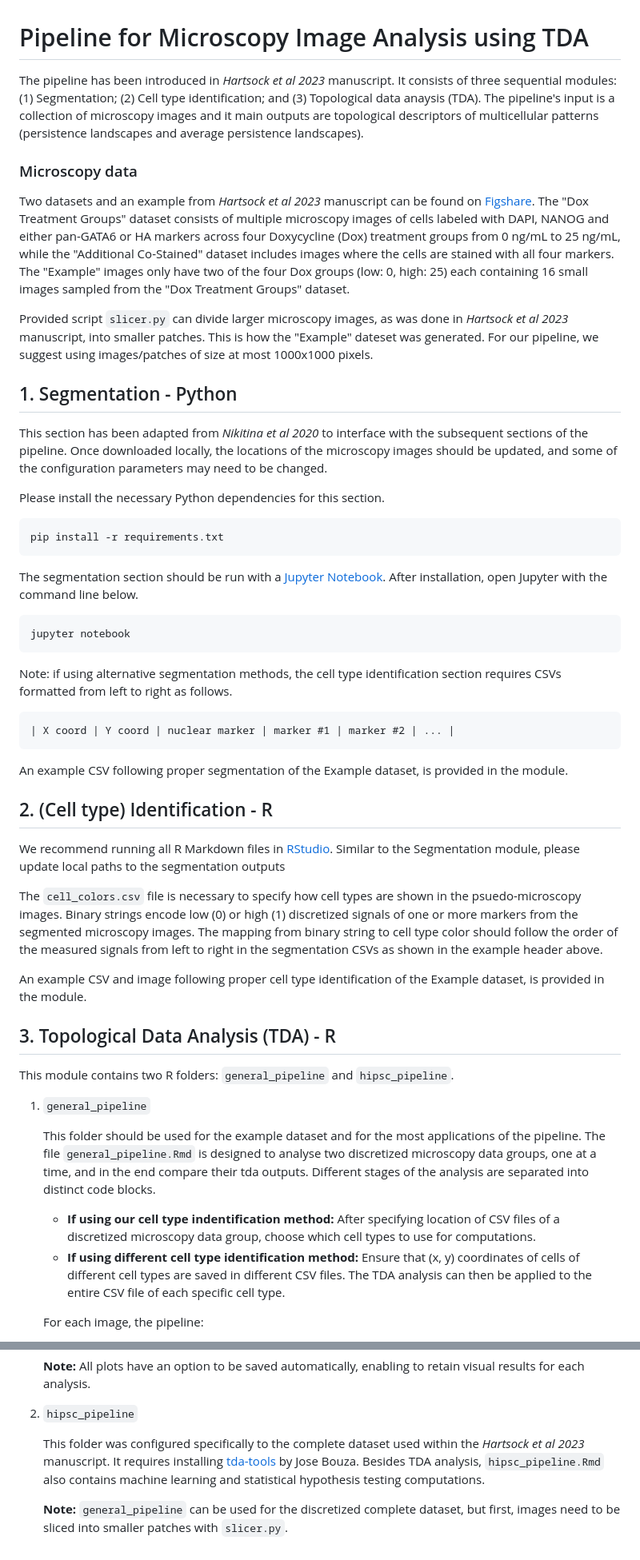
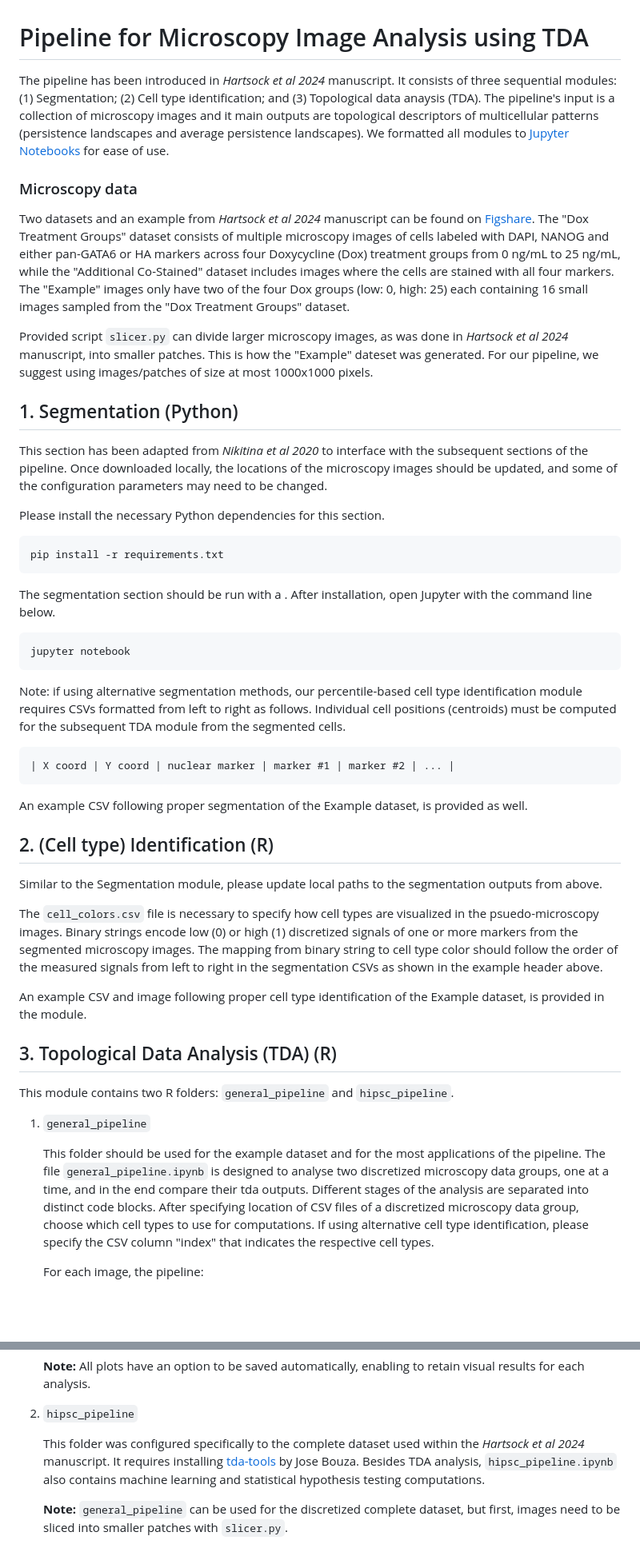
Before and after one commit to JackToppen/TDA-Microscopy-Pipeline, a Markdown page: README.md, 2 parts joined by grey strips. Shown at 80% size. GitHub-like rendering; blank space fills up the shorter version.

````diff
--- a/README.md
+++ b/README.md
@@ -1,14 +1,14 @@
 # Pipeline for Microscopy Image Analysis using TDA
 
 The pipeline has been introduced in *Hartsock
-et al 2023* manuscript. It consists of three sequential modules: (1) Segmentation; (2) Cell type identification; and (3) Topological data anaysis (TDA). The pipeline's input is a collection of microscopy images and it main outputs are topological descriptors of multicellular patterns (persistence landscapes and average persistence landscapes).
+et al 2024* manuscript. It consists of three sequential modules: (1) Segmentation; (2) Cell type identification; and (3) Topological data anaysis (TDA). The pipeline's input is a collection of microscopy images and it main outputs are topological descriptors of multicellular patterns (persistence landscapes and average persistence landscapes). We formatted all modules to [Jupyter Notebooks](https://jupyter.org/) for ease of use.
 
 ### Microscopy data
-Two datasets and an example from *Hartsock et al 2023* manuscript can be found on [Figshare](https://figshare.com/projects/TDA_Microscopy_Data/148855). The "Dox Treatment Groups" dataset consists of multiple microscopy images of cells labeled with DAPI, NANOG and either pan-GATA6 or HA markers across four Doxycycline (Dox) treatment groups from 0 ng/mL to 25 ng/mL, while the "Additional Co-Stained" dataset includes images where the cells are stained with all four markers. The "Example" images only have two of the four Dox groups (low: 0, high: 25) each containing 16 small images sampled from the "Dox Treatment Groups" dataset.
+Two datasets and an example from *Hartsock et al 2024* manuscript can be found on [Figshare](https://figshare.com/projects/TDA_Microscopy_Data/148855). The "Dox Treatment Groups" dataset consists of multiple microscopy images of cells labeled with DAPI, NANOG and either pan-GATA6 or HA markers across four Doxycycline (Dox) treatment groups from 0 ng/mL to 25 ng/mL, while the "Additional Co-Stained" dataset includes images where the cells are stained with all four markers. The "Example" images only have two of the four Dox groups (low: 0, high: 25) each containing 16 small images sampled from the "Dox Treatment Groups" dataset.
 
-Provided script `slicer.py` can divide larger microscopy images, as was done in *Hartsock et al 2023* manuscript, into smaller patches. This is how the "Example" dateset was generated. For our pipeline, we suggest using images/patches of size at most 1000x1000 pixels.
+Provided script `slicer.py` can divide larger microscopy images, as was done in *Hartsock et al 2024* manuscript, into smaller patches. This is how the "Example" dateset was generated. For our pipeline, we suggest using images/patches of size at most 1000x1000 pixels.
 
-## 1. Segmentation - Python
+## 1. Segmentation (Python)
 This section has been adapted from *Nikitina et al 2020* to interface with
 the subsequent sections of the pipeline. Once downloaded locally, the
 locations of the microscopy images should be updated, and some of the
@@ -20,38 +20,36 @@ Please install the necessary Python dependencies for this section.
 pip install -r requirements.txt
 ```
 
-The segmentation section should be run with a [Jupyter Notebook](https://jupyter.org/). After installation, open Jupyter with the command line below.
+The segmentation section should be run with a . After installation, open Jupyter with the command line below.
 
 ```
 jupyter notebook
 ```
 
-Note: if using alternative segmentation methods, the cell type identification section requires
-CSVs formatted from left to right as follows.
+Note: if using alternative segmentation methods, our percentile-based cell type identification module requires
+CSVs formatted from left to right as follows. Individual cell positions (centroids) must be computed for the subsequent
+TDA module from the segmented cells.
 
 ```
 | X coord | Y coord | nuclear marker | marker #1 | marker #2 | ... |
 ```
-An example CSV following proper segmentation of the Example dataset, is provided in the module.
+An example CSV following proper segmentation of the Example dataset, is provided as well.
 
 
-## 2. (Cell type) Identification - R
-We recommend running all R Markdown files in [RStudio](https://posit.co/download/rstudio-desktop/). Similar to the Segmentation module, please update local paths to the segmentation outputs
+## 2. (Cell type) Identification (R)
+Similar to the Segmentation module, please update local paths to the segmentation outputs from above.
 
-The `cell_colors.csv` file is necessary to specify how cell types are shown in the psuedo-microscopy images. Binary strings encode low (0) or high (1) discretized signals of one or more markers from the segmented microscopy images. The mapping from binary string to cell type color should follow the order of the measured signals from left to right in the segmentation CSVs as shown in the example header above.
+The `cell_colors.csv` file is necessary to specify how cell types are visualized in the psuedo-microscopy images. Binary strings encode low (0) or high (1) discretized signals of one or more markers from the segmented microscopy images. The mapping from binary string to cell type color should follow the order of the measured signals from left to right in the segmentation CSVs as shown in the example header above.
 
 An example CSV and image following proper cell type identification of the Example dataset, is provided in the module.
 
 
-## 3. Topological Data Analysis (TDA) - R
+## 3. Topological Data Analysis (TDA) (R)
 This module contains two R folders: `general_pipeline` and `hipsc_pipeline`.
 
 1) `general_pipeline`
 
-   This folder should be used for the example dataset and for the most applications of the pipeline. The file `general_pipeline.Rmd` is designed to analyse two discretized microscopy data groups, one at a time, and in     the end compare their tda outputs. Different stages of the analysis are separated into distinct code blocks.
-
-   - **If using our cell type indentification method:** After specifying location of CSV files of a discretized microscopy data group, choose which cell types to use for computations.
-   - **If using different cell type identification method:** Ensure that (x, y) coordinates of cells of different cell types are saved in different CSV files. The TDA analysis can then be applied to the entire CSV file      of each specific cell type.
+   This folder should be used for the example dataset and for the most applications of the pipeline. The file `general_pipeline.ipynb` is designed to analyse two discretized microscopy data groups, one at a time, and in the end compare their tda outputs. Different stages of the analysis are separated into distinct code blocks. After specifying location of CSV files of a discretized microscopy data group, choose which cell types to use for computations. If using alternative cell type identification, please specify the CSV column "index" that indicates the respective cell types.
 
    For each image, the pipeline:
 
@@ -72,6 +70,6 @@ This module contains two R folders: `general_pipeline` and `hipsc_pipeline`.
 3) `hipsc_pipeline`
 
    This folder was configured specifically to the complete dataset used within the *Hartsock
-   et al 2023* manuscript. It requires installing [tda-tools](https://github.com/jjbouza/tda-tools) by Jose Bouza. Besides TDA analysis, `hipsc_pipeline.Rmd` also contains machine learning and statistical hypothesis       testing computations.
+   et al 2024* manuscript. It requires installing [tda-tools](https://github.com/jjbouza/tda-tools) by Jose Bouza. Besides TDA analysis, `hipsc_pipeline.ipynb` also contains machine learning and statistical hypothesis       testing computations.
 
    **Note:** `general_pipeline` can be used for the discretized complete dataset, but first, images need to be sliced into smaller patches with `slicer.py`.
````
